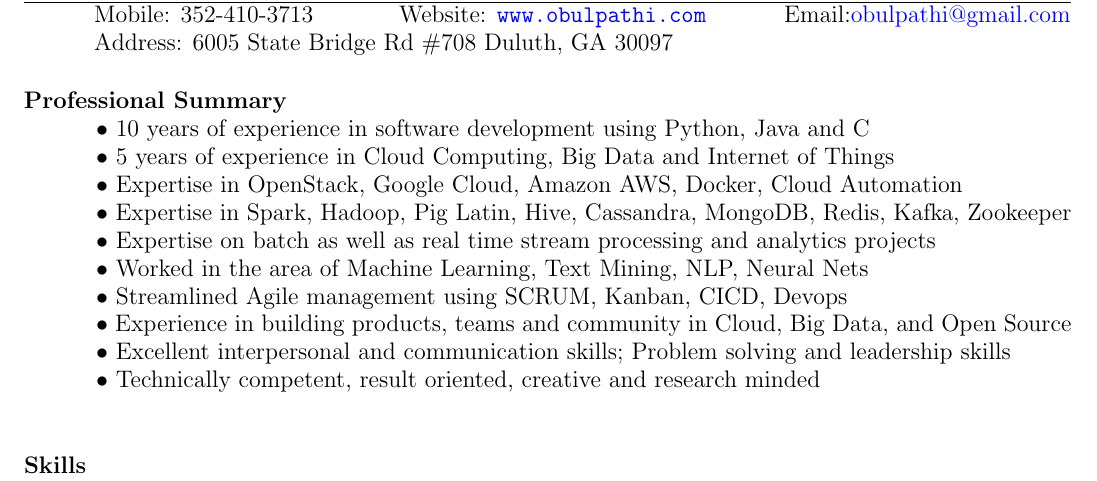
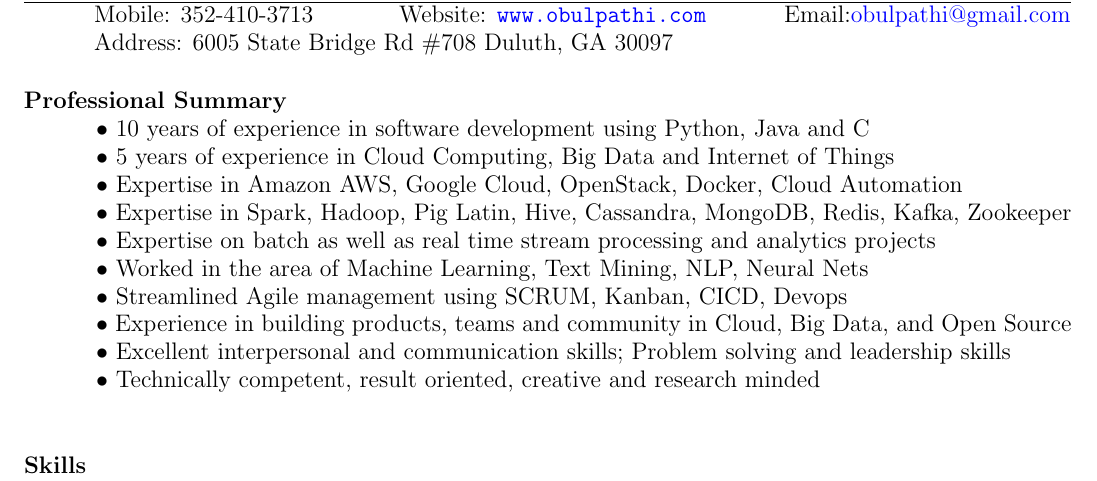
Before and after one commit to obulpathi/resume, a LaTeX CV (Obulpathi.tex): part of page 1 of 2, cut so that both start at the same text. Compiled offline with pdfLaTeX.

Commit message:
Reordering

```diff
--- a/Obulpathi.tex
+++ b/Obulpathi.tex
@@ -62,7 +62,7 @@
 \section{\textsc{Professional Summary}}
 $\bullet$ 10 years of experience in software development using Python, Java and C\\
 $\bullet$ 5 years of experience in Cloud Computing, Big Data and Internet of Things\\
-$\bullet$ Expertise in OpenStack, Google Cloud, Amazon AWS, Docker, Cloud Automation\\
+$\bullet$ Expertise in Amazon AWS, Google Cloud, OpenStack, Docker, Cloud Automation\\
 $\bullet$ Expertise in Spark, Hadoop, Pig Latin, Hive, Cassandra, MongoDB, Redis, Kafka, Zookeeper\\
 $\bullet$ Expertise on batch as well as real time stream processing and analytics projects\\
 $\bullet$ Worked in the area of Machine Learning, Text Mining, NLP, Neural Nets\\
```
